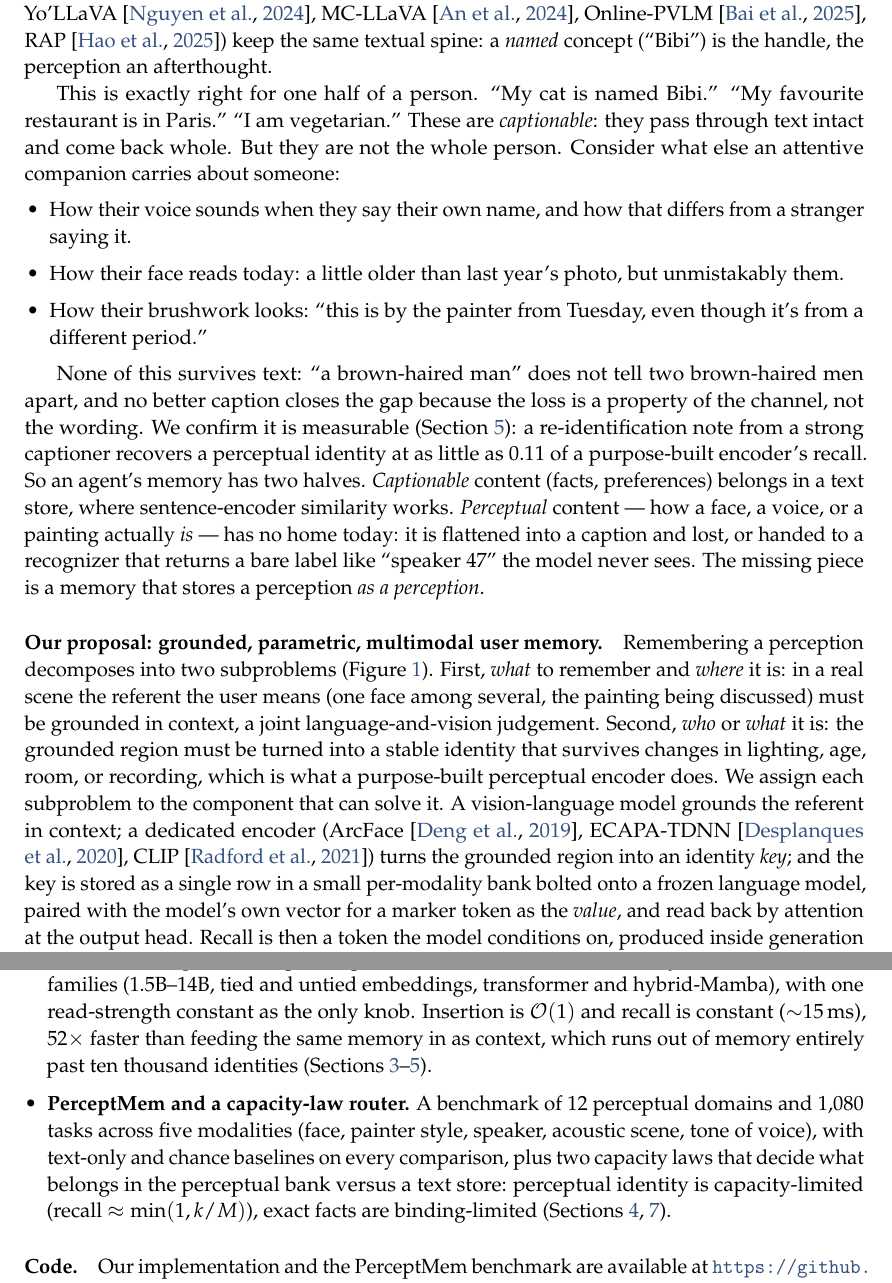
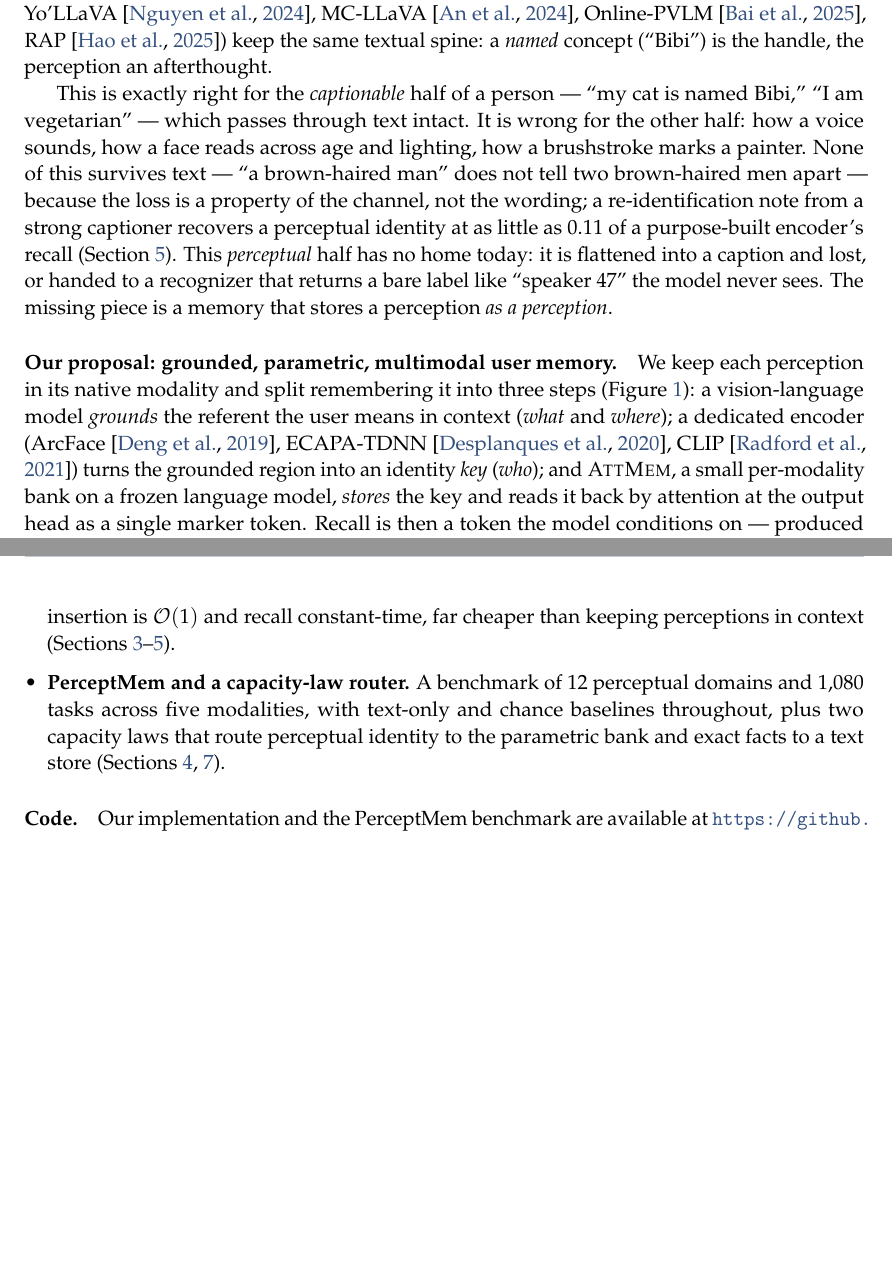
Before and after one commit to 19PINE-AI/multimodal-user-memory, a LaTeX paper (paper/main.tex, which reads paper/body.tex): two parts of pages 2 and 4 of 28 before the commit and two parts of pages 2 and 4 of 27 after it, joined at a grey line, cut so that both start at the same text, the shorter picture padded with empty space. Compiled offline with pdfLaTeX.

Commit message:
intro: substantially condense, remove redundancy
Tighten the introduction throughout per review:
- Fold the perceptual-examples itemize into prose and merge the text-is-lossy material
  into one paragraph (drop the 'two halves / text store works' restatement and the extra
  voice example -- the point is self-evident once stated).
- 'Our proposal': cut the two-subproblems preamble (now owned by 'Why grounding') and the
  mechanism details that repeat Section 3 (value=marker vector, per-user-training); keep
  the three-step essence, AttMem, O(1)/in-model properties, and the kNN-LM lineage.
- 'Why grounding is necessary': trim wordiness, keep the coffee-shop/surfing + audio
  intuition.
- Contributions: drop numbers already in the figures; signal the vision/audio/video
  breadth. Net: intro fits one page, 28 -> 27 pp, 0 undefined refs.

Co-Authored-By: Claude Opus 4.8 (1M context) <noreply@anthropic.com>

```diff
--- a/paper/body.tex
+++ b/paper/body.tex
@@ -16,19 +16,11 @@
 
 When an AI agent ``remembers'' something about the person it serves, what does it keep? In almost every system today, \emph{text}. Mem0~\citep{mem0}, MemoryLLM~\citep{memllm}, MemGPT / Letta~\citep{memgpt,letta}, M3-Agent~\citep{m3agent}, and the wider conversational-memory line~\citep{longmemeval} turn what the agent saw or heard into transcripts (via ASR~\citep{whisper}) and captions (via BLIP-2~\citep{blip2} or LLaVA~\citep{llava}), store the fragments in a sentence-encoder vector index~\citep{sbert}, and search them later. Personalized vision-language systems (MyVLM~\citep{myvlm}, Yo'LLaVA~\citep{yollava}, MC-LLaVA~\citep{mcllava}, Online-PVLM~\citep{onlinepvlm}, RAP~\citep{rap}) keep the same textual spine: a \emph{named} concept (``Bibi'') is the handle, the perception an afterthought.
 
-This is exactly right for one half of a person. ``My cat is named Bibi.'' ``My favourite restaurant is in Paris.'' ``I am vegetarian.'' These are \emph{captionable}: they pass through text intact and come back whole. But they are not the whole person. Consider what else an attentive companion carries about someone:
+This is exactly right for the \emph{captionable} half of a person --- ``my cat is named Bibi,'' ``I am vegetarian'' --- which passes through text intact. It is wrong for the other half: how a voice sounds, how a face reads across age and lighting, how a brushstroke marks a painter. None of this survives text --- ``a brown-haired man'' does not tell two brown-haired men apart --- because the loss is a property of the channel, not the wording; a re-identification note from a strong captioner recovers a perceptual identity at as little as $0.11$ of a purpose-built encoder's recall (Section~\ref{sec:results}). This \emph{perceptual} half has no home today: it is flattened into a caption and lost, or handed to a recognizer that returns a bare label like ``speaker 47'' the model never sees. The missing piece is a memory that stores a perception \emph{as a perception}.
 
-\begin{itemize}[leftmargin=1.2em,itemsep=1pt,topsep=2pt]
-  \item How their voice sounds when they say their own name, and how that differs from a stranger saying it.
-  \item How their face reads today: a little older than last year's photo, but unmistakably them.
-  \item How their brushwork looks: ``this is by the painter from Tuesday, even though it's from a different period.''
-\end{itemize}
+\paragraph{Our proposal: grounded, parametric, multimodal user memory.} We keep each perception in its native modality and split remembering it into three steps (Figure~\ref{fig:overview}): a vision-language model \emph{grounds} the referent the user means in context (\emph{what} and \emph{where}); a dedicated encoder (ArcFace~\citep{arcface}, ECAPA-TDNN~\citep{ecapa}, CLIP~\citep{clip}) turns the grounded region into an identity \emph{key} (\emph{who}); and \attmem{}, a small per-modality bank on a frozen language model, \emph{stores} the key and reads it back by attention at the output head as a single marker token. Recall is then a token the model conditions on --- produced inside generation with no caption and no retrieval round-trip, registered in one $\mathcal{O}(1)$ tensor append with no per-user training. \attmem{} borrows the attention-over-a-bank shape of $k$NN-LM~\citep{khandelwal2020nearest} and Memorizing Transformers~\citep{wu2022memorizing}, aimed at a new target: a user's persistent perceptual identity.
 
-None of this survives text: ``a brown-haired man'' does not tell two brown-haired men apart, and no better caption closes the gap because the loss is a property of the channel, not the wording. We confirm it is measurable (Section~\ref{sec:results}): a re-identification note from a strong captioner recovers a perceptual identity at as little as $0.11$ of a purpose-built encoder's recall. So an agent's memory has two halves. \emph{Captionable} content (facts, preferences) belongs in a text store, where sentence-encoder similarity works. \emph{Perceptual} content --- how a face, a voice, or a painting actually \emph{is} --- has no home today: it is flattened into a caption and lost, or handed to a recognizer that returns a bare label like ``speaker 47'' the model never sees. The missing piece is a memory that stores a perception \emph{as a perception}.
-
-\paragraph{Our proposal: grounded, parametric, multimodal user memory.} Remembering a perception decomposes into two subproblems (Figure~\ref{fig:overview}). First, \emph{what} to remember and \emph{where} it is: in a real scene the referent the user means (one face among several, the painting being discussed) must be grounded in context, a joint language-and-vision judgement. Second, \emph{who} or \emph{what} it is: the grounded region must be turned into a stable identity that survives changes in lighting, age, room, or recording, which is what a purpose-built perceptual encoder does. We assign each subproblem to the component that can solve it. A vision-language model grounds the referent in context; a dedicated encoder (ArcFace~\citep{arcface}, ECAPA-TDNN~\citep{ecapa}, CLIP~\citep{clip}) turns the grounded region into an identity \emph{key}; and the key is stored as a single row in a small per-modality bank bolted onto a frozen language model, paired with the model's own vector for a marker token as the \emph{value}, and read back by attention at the output head. Recall is then a token the model conditions on, produced inside generation with no caption and no retrieval round-trip. Registering an identity is a single tensor append, with no per-user training; recall is constant-time. We call the in-model bank \attmem{} (for \emph{attention memory}); it borrows the shape of $k$NN-LM~\citep{khandelwal2020nearest} and Memorizing Transformers~\citep{wu2022memorizing} but aims it at a new target, the persistent perceptual identity of a user, registered in $\mathcal{O}(1)$.
-
-\paragraph{Why grounding is necessary.} It is tempting to think a perceptual memory is just an encoder run over whatever the agent saw. It is not, because a raw perception mixes the identity worth remembering with the context around it. A friend photographed at a coffee shop and the same friend surfing share almost nothing pixel-for-pixel --- background, clothing, pose, and light all change --- so a single embedding of the whole image places the two far apart, even though we recognise them at a glance by \emph{looking at the face} and mentally cropping the scene away; only the face, cut out and compared, is invariant. Audio is the same: one voice on a phone call and on a podcast, on different topics, shares few words and different acoustics, yet a listener locks onto the speaker while a whole-clip embedding drifts with content and setting. \textbf{Grounding is this act of cutting out the referent before encoding it}, and it is what makes the encoder's invariance usable in the wild. It also forces a division of labour, because neither component can do it alone (Figure~\ref{fig:blindspots}): a vision-language model can resolve \emph{which} region to cut but is a weak identity encoder, while a specialist encoder is invariant to condition but cannot pick the referent out of a cluttered scene. Grounded, each covers the other's blind spot, and the system recovers oracle-level recognition that neither reaches alone.
+\paragraph{Why grounding is necessary.} A perceptual memory is not simply an encoder run over whatever the agent saw, because a raw perception mixes the identity worth remembering with the context around it. A friend photographed at a coffee shop and the same friend surfing share almost nothing pixel-for-pixel, so a whole-image embedding places them far apart --- yet we recognise them at a glance by \emph{looking at the face} and cropping the scene away, and only the cut-out face is invariant. Audio is the same: one voice on a phone call and on a podcast shares few words and different acoustics, while a listener locks onto the speaker. \textbf{Grounding is this act of cutting out the referent before encoding it}, and it forces a division of labour (Figure~\ref{fig:blindspots}): the vision-language model finds \emph{which} region to cut but is a weak identity encoder, while the specialist encoder is condition-invariant but cannot locate the referent in a cluttered scene. Grounded, each covers the other's blind spot, recovering recognition neither reaches alone.
 
 \begin{figure}[t]
   \centering
@@ -48,10 +40,10 @@ Figure~\ref{fig:worked} contrasts the two routes on one ``remember her'' episode
 
 \paragraph{Contributions.}
 \begin{itemize}[leftmargin=*,itemsep=2pt,topsep=2pt]
-\item \textbf{Perceptual user memory must be grounded, not captioned.} We argue, and measure, that text-shaped memory cannot carry perceptual user content (a text note recovers a perceptual identity at as little as $0.11$ of an encoder's recall), and that recall must instead be decomposed into VLM grounding, encoder identity, and an in-model store (Sections~\ref{sec:intro}--\ref{sec:method}).
-\item \textbf{A grounded memory that recovers oracle recognition in context.} The VLM grounds the referent, a purpose-built encoder identifies it, and the identity is stored as an inline attention token. In cluttered scenes this recovers the correct-region oracle ($0.96$ on faces, $0.36$ on paintings, both equal to oracle) where whole-scene encoding is near chance ($0.05$), across two visual domains and two encoders (Section~\ref{sec:results}).
-\item \textbf{A training-free, $\mathcal{O}(1)$ in-model recognition core.} The store is read by attention at the output head with \emph{zero} gradient steps; it reproduces the encoder's recall exactly on ten frozen model families (1.5B--14B, tied and untied embeddings, transformer and hybrid-Mamba), with one read-strength constant as the only knob. Insertion is $\mathcal{O}(1)$ and recall is constant ($\sim$15\,ms), $52\times$ faster than feeding the same memory in as context, which runs out of memory entirely past ten thousand identities (Sections~\ref{sec:method}--\ref{sec:results}).
-\item \textbf{PerceptMem and a capacity-law router.} A benchmark of $12$ perceptual domains and $1{,}080$ tasks across five modalities (face, painter style, speaker, acoustic scene, tone of voice), with text-only and chance baselines on every comparison, plus two capacity laws that decide what belongs in the perceptual bank versus a text store: perceptual identity is capacity-limited (recall $\approx\min(1,k/M)$), exact facts are binding-limited (Sections~\ref{sec:bench},~\ref{sec:discussion}).
+\item \textbf{Perceptual user memory must be grounded, not captioned.} We argue and measure that text cannot carry perceptual user content, and that recall must instead decompose into VLM grounding, a specialist encoder, and an in-model store (Sections~\ref{sec:intro}--\ref{sec:method}).
+\item \textbf{A grounded memory that recovers oracle recognition in context.} The VLM grounds the referent, an encoder identifies it, and the identity is stored as an inline attention token; in cluttered scenes this reaches the correct-region oracle where whole-scene encoding is near chance --- across vision, audio, and video (Section~\ref{sec:results}).
+\item \textbf{A training-free, $\mathcal{O}(1)$ in-model recognition core.} Read by attention at the output head with \emph{zero} gradient steps, it reproduces the encoder's recall on ten frozen model families; insertion is $\mathcal{O}(1)$ and recall constant-time, far cheaper than keeping perceptions in context (Sections~\ref{sec:method}--\ref{sec:results}).
+\item \textbf{PerceptMem and a capacity-law router.} A benchmark of $12$ perceptual domains and $1{,}080$ tasks across five modalities, with text-only and chance baselines throughout, plus two capacity laws that route perceptual identity to the parametric bank and exact facts to a text store (Sections~\ref{sec:bench},~\ref{sec:discussion}).
 \end{itemize}
 
 \paragraph{Code.} Our implementation and the PerceptMem benchmark are available at \url{https://github.com/19PINE-AI/multimodal-user-memory}.
```
Also changed, not shown: paper/main.pdf, 1 other file.
